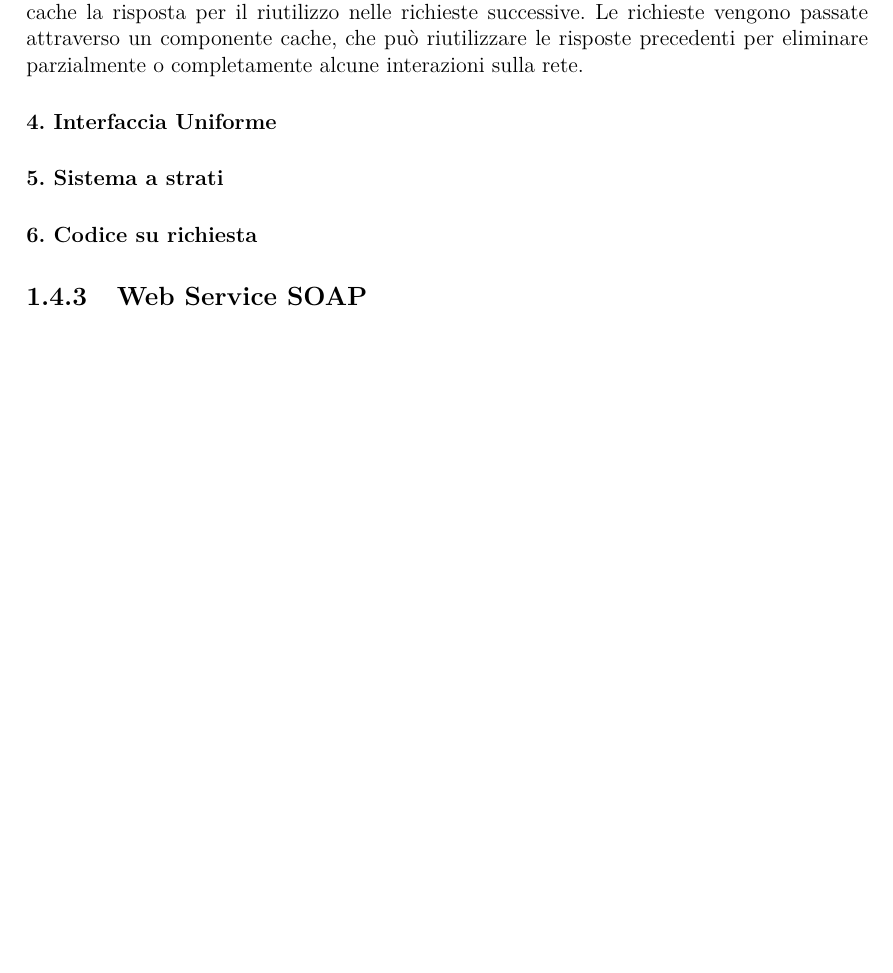
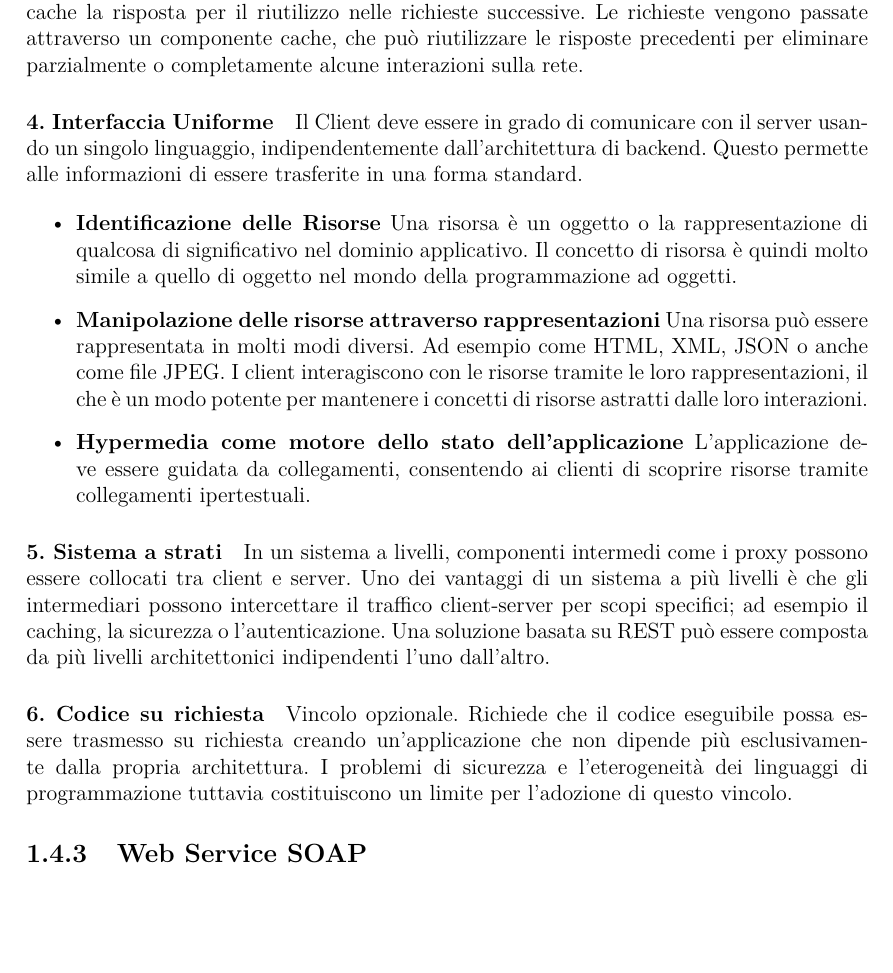
Before and after one commit to danielepelleg/Tesi, a LaTeX thesis (tesi.tex, which reads chapters/stateofart.tex): part of page 23 of 24, cut so that both start at the same text. Compiled offline with pdfLaTeX.

Commit message:
Update stateofart.tex

```diff
--- a/chapters/stateofart.tex
+++ b/chapters/stateofart.tex
@@ -282,10 +282,17 @@ Di seguito esponiamo i \textit{sei principi per un'architettura REST}, per la pr
 
 \paragraph{3. Cache} Le Rest API devono essere progettate in modo da favorire l'utilizzo di date cachable. \emph{La richiesta di rete più efficiente è quella che non utilizza la rete.} In un 'architettura REST i messaggi di risposta dal servizio ai suoi consumatori sono esplicitamente etichettati come memorizzabili nella cache oppure non memorizzabili. In questo modo, il servizio, il consumatore o uno dei componenti intermediari possono memorizzare nella cache la risposta per il riutilizzo nelle richieste successive. Le richieste vengono passate attraverso un componente cache, che può riutilizzare le risposte precedenti per eliminare parzialmente o completamente alcune interazioni sulla rete.
 
-\paragraph{4. Interfaccia Uniforme}
+\paragraph{4. Interfaccia Uniforme} Il Client deve essere in grado di comunicare con il server usando un singolo linguaggio, indipendentemente dall'architettura di backend. Questo permette alle informazioni di essere trasferite in una forma standard.
 
-\paragraph{5. Sistema a strati}
+\begin{itemize}
+    \item \textbf{Identificazione delle Risorse} Una risorsa è un oggetto o la rappresentazione di qualcosa di significativo nel dominio applicativo. Il concetto di risorsa è quindi molto simile a quello di oggetto nel mondo della programmazione ad oggetti.
+    \item \textbf{Manipolazione delle risorse attraverso rappresentazioni} Una risorsa può essere rappresentata in molti modi diversi. Ad esempio come HTML, XML, JSON o anche come file JPEG. I client interagiscono con le risorse tramite le loro rappresentazioni, il che è un modo potente per mantenere i concetti di risorse astratti dalle loro interazioni.
+    \item \textbf{Hypermedia come motore dello stato dell’applicazione} L’applicazione deve essere guidata da collegamenti, consentendo ai clienti di scoprire risorse tramite collegamenti ipertestuali.
+\end{itemize}
 
-\paragraph{6. Codice su richiesta}
+\paragraph{5. Sistema a strati} In un sistema a livelli, componenti intermedi come i proxy possono essere collocati tra client e server.
+Uno dei vantaggi di un sistema a più livelli è che gli intermediari possono intercettare il traffico client-server per scopi specifici; ad esempio il caching, la sicurezza o l'autenticazione. Una soluzione basata su REST può essere composta da più livelli architettonici indipendenti l’uno dall’altro.
+
+\paragraph{6. Codice su richiesta} Vincolo opzionale. Richiede che il codice eseguibile possa essere trasmesso su richiesta creando un'applicazione che non dipende più esclusivamente dalla propria architettura. I problemi di sicurezza e l'eterogeneità dei linguaggi di programmazione tuttavia costituiscono un limite per l'adozione di questo vincolo.
 
 \subsection{Web Service SOAP}
```
Also changed, not shown: tesi.pdf.
